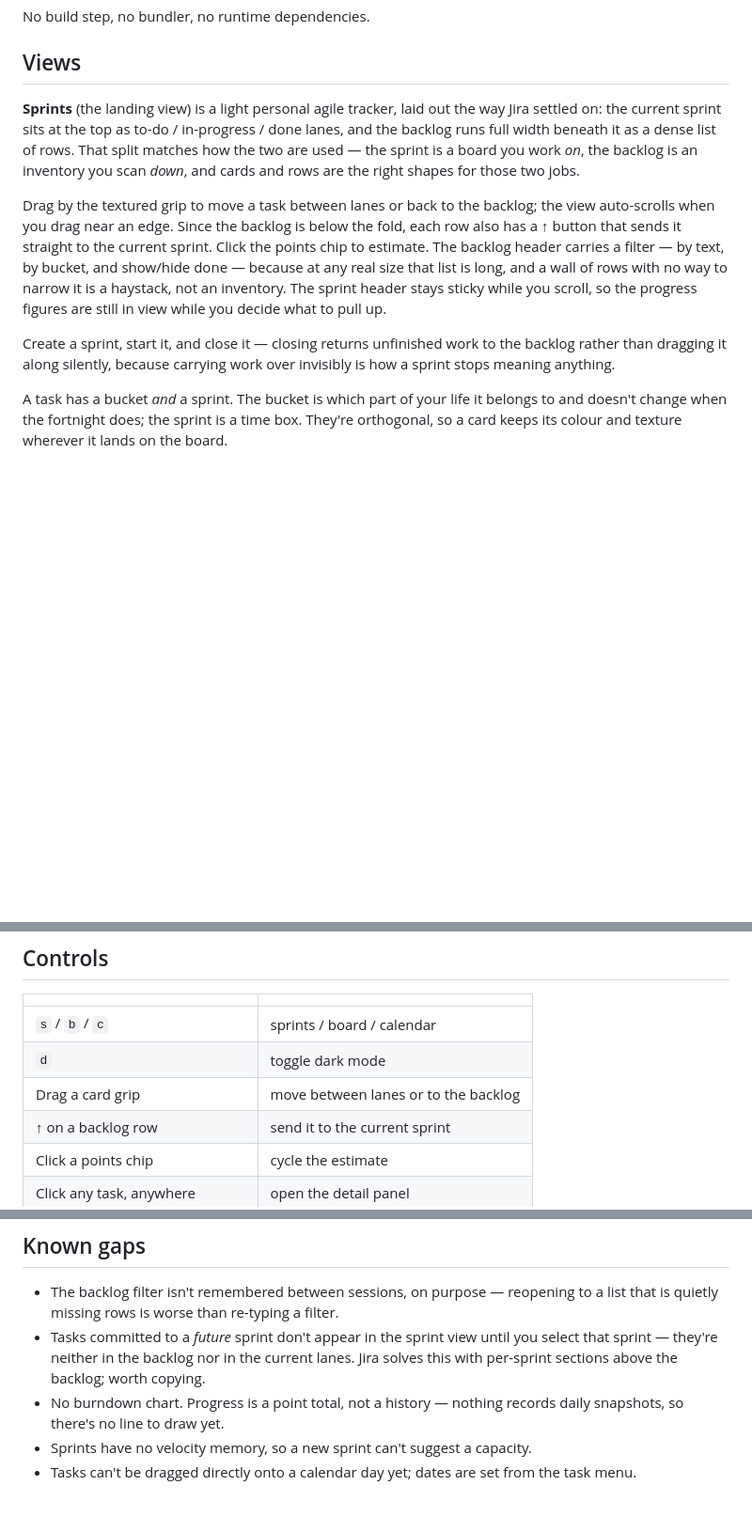
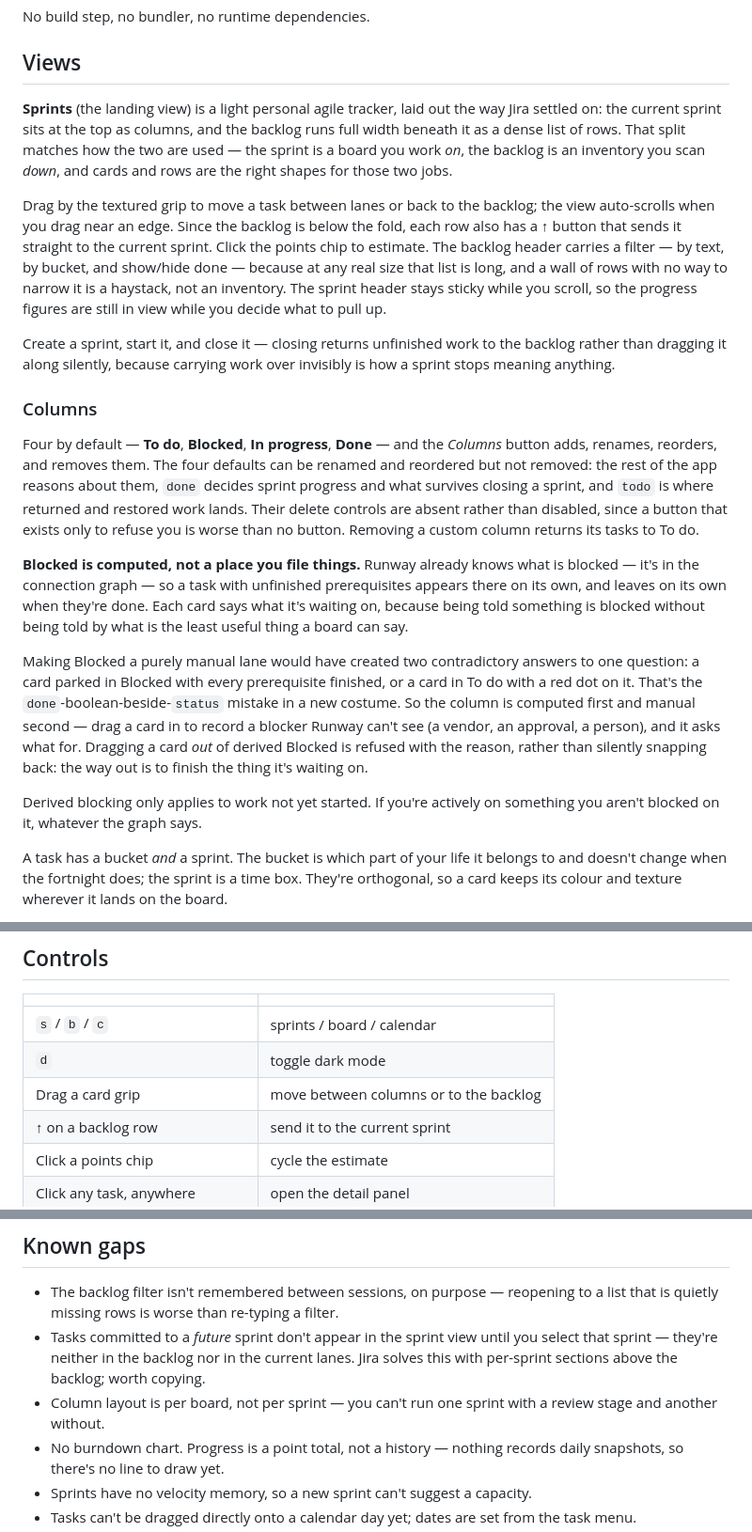
Before and after one commit to badbox29/runway, a Markdown page: README.md, 3 parts joined by grey strips. Shown at 94% size. Rendered like a GitHub page; blank space fills up the shorter version.

```diff
--- a/README.md
+++ b/README.md
@@ -30,8 +30,8 @@ No build step, no bundler, no runtime dependencies.
 ## Views
 
 **Sprints** (the landing view) is a light personal agile tracker, laid out the
-way Jira settled on: the current sprint sits at the top as to-do / in-progress /
-done lanes, and the backlog runs full width beneath it as a dense list of rows.
+way Jira settled on: the current sprint sits at the top as columns, and the
+backlog runs full width beneath it as a dense list of rows.
 That split matches how the two are used — the sprint is a board you work *on*,
 the backlog is an inventory you scan *down*, and cards and rows are the right
 shapes for those two jobs.
@@ -48,6 +48,34 @@ figures are still in view while you decide what to pull up.
 Create a sprint, start it, and close it — closing returns unfinished work to the
 backlog rather than dragging it along silently, because carrying work over
 invisibly is how a sprint stops meaning anything.
+
+### Columns
+
+Four by default — **To do**, **Blocked**, **In progress**, **Done** — and the
+*Columns* button adds, renames, reorders, and removes them. The four defaults
+can be renamed and reordered but not removed: the rest of the app reasons about
+them, `done` decides sprint progress and what survives closing a sprint, and
+`todo` is where returned and restored work lands. Their delete controls are
+absent rather than disabled, since a button that exists only to refuse you is
+worse than no button. Removing a custom column returns its tasks to To do.
+
+**Blocked is computed, not a place you file things.** Runway already knows what
+is blocked — it's in the connection graph — so a task with unfinished
+prerequisites appears there on its own, and leaves on its own when they're done.
+Each card says what it's waiting on, because being told something is blocked
+without being told by what is the least useful thing a board can say.
+
+Making Blocked a purely manual lane would have created two contradictory answers
+to one question: a card parked in Blocked with every prerequisite finished, or a
+card in To do with a red dot on it. That's the `done`-boolean-beside-`status`
+mistake in a new costume. So the column is computed first and manual second —
+drag a card in to record a blocker Runway can't see (a vendor, an approval, a
+person), and it asks what for. Dragging a card *out* of derived Blocked is
+refused with the reason, rather than silently snapping back: the way out is to
+finish the thing it's waiting on.
+
+Derived blocking only applies to work not yet started. If you're actively on
+something you aren't blocked on it, whatever the graph says.
 
 A task has a bucket *and* a sprint. The bucket is which part of your life it
 belongs to and doesn't change when the fortnight does; the sprint is a time
@@ -137,7 +165,7 @@ between machines.
 |---|---|
 | `s` / `b` / `c` | sprints / board / calendar |
 | `d` | toggle dark mode |
-| Drag a card grip | move between lanes or to the backlog |
+| Drag a card grip | move between columns or to the backlog |
 | **↑** on a backlog row | send it to the current sprint |
 | Click a points chip | cycle the estimate |
 | Click any task, anywhere | open the detail panel |
@@ -333,6 +361,8 @@ classic script. That's a test detail only — Runway itself ships unbundled.
 - Tasks committed to a *future* sprint don't appear in the sprint view until you
   select that sprint — they're neither in the backlog nor in the current lanes.
   Jira solves this with per-sprint sections above the backlog; worth copying.
+- Column layout is per board, not per sprint — you can't run one sprint with a
+  review stage and another without.
 - No burndown chart. Progress is a point total, not a history — nothing records
   daily snapshots, so there's no line to draw yet.
 - Sprints have no velocity memory, so a new sprint can't suggest a capacity.
```
